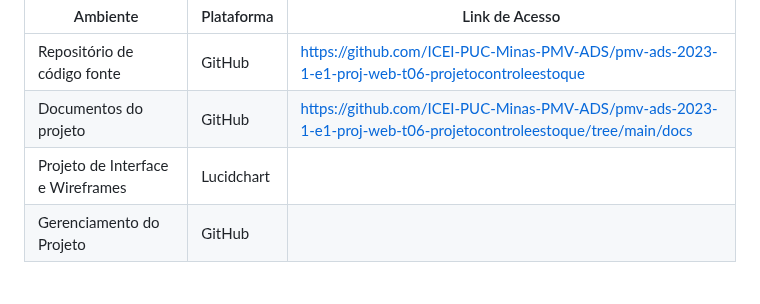
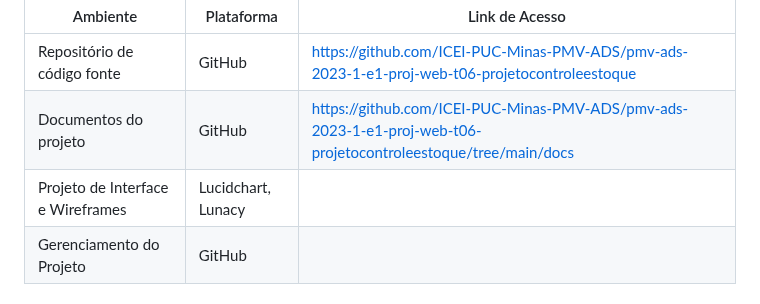
Before and after one commit to ICEI-PUC-Minas-PMV-ADS/pmv-ads-2023-1-e1-proj-web-t06-projetocontroleestoque, a Markdown page: docs/03-Metodologia.md, the part around the change. Drawn GitHub-style.

```diff
--- a/docs/03-Metodologia.md
+++ b/docs/03-Metodologia.md
@@ -10,7 +10,7 @@ Os artefatos do projeto são desenvolvidos a partir de diversas plataformas e a
 | --- | --- | --- |
 | Repositório de código fonte |	GitHub	| https://github.com/ICEI-PUC-Minas-PMV-ADS/pmv-ads-2023-1-e1-proj-web-t06-projetocontroleestoque |
 | Documentos do projeto |	GitHub	| https://github.com/ICEI-PUC-Minas-PMV-ADS/pmv-ads-2023-1-e1-proj-web-t06-projetocontroleestoque/tree/main/docs |
-| Projeto de Interface e Wireframes |	Lucidchart	| |
+| Projeto de Interface e Wireframes |	Lucidchart, Lunacy	| |
 | Gerenciamento do Projeto	| GitHub	|   |
 
 
```
